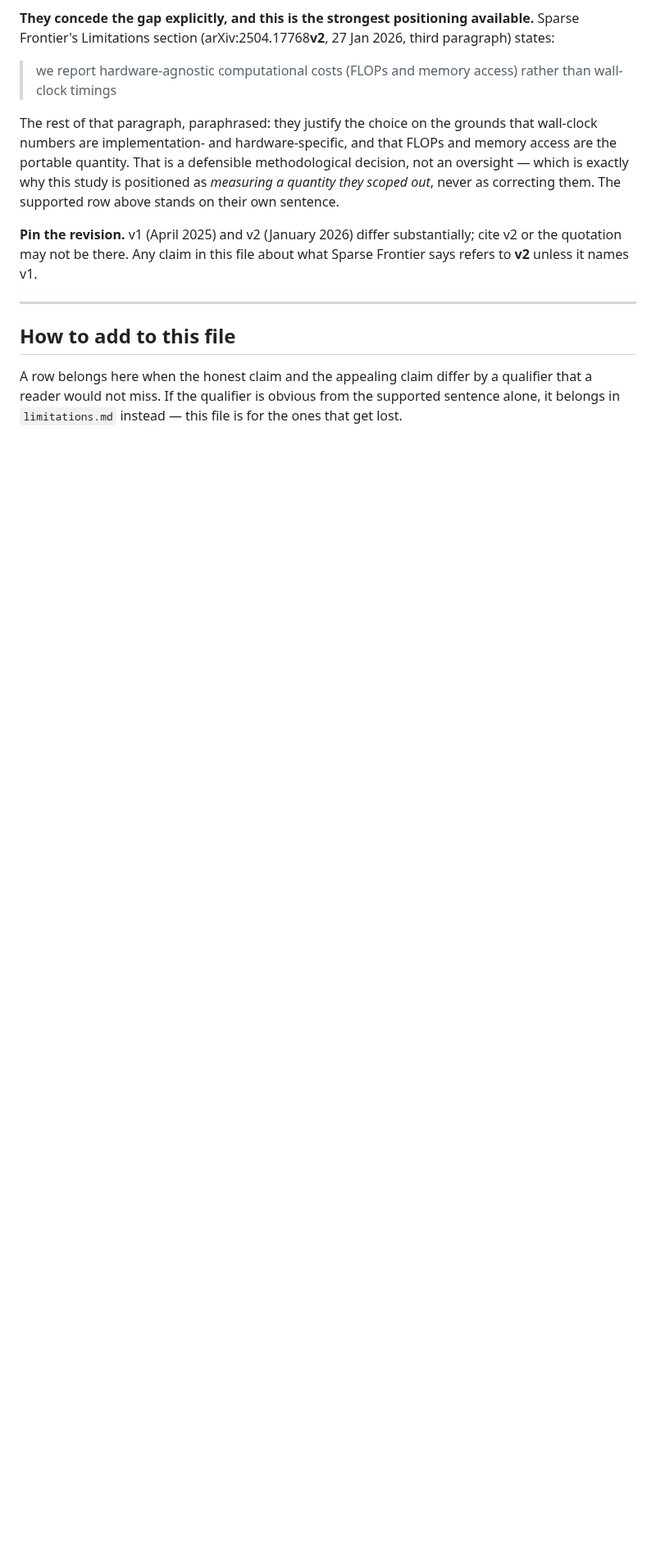
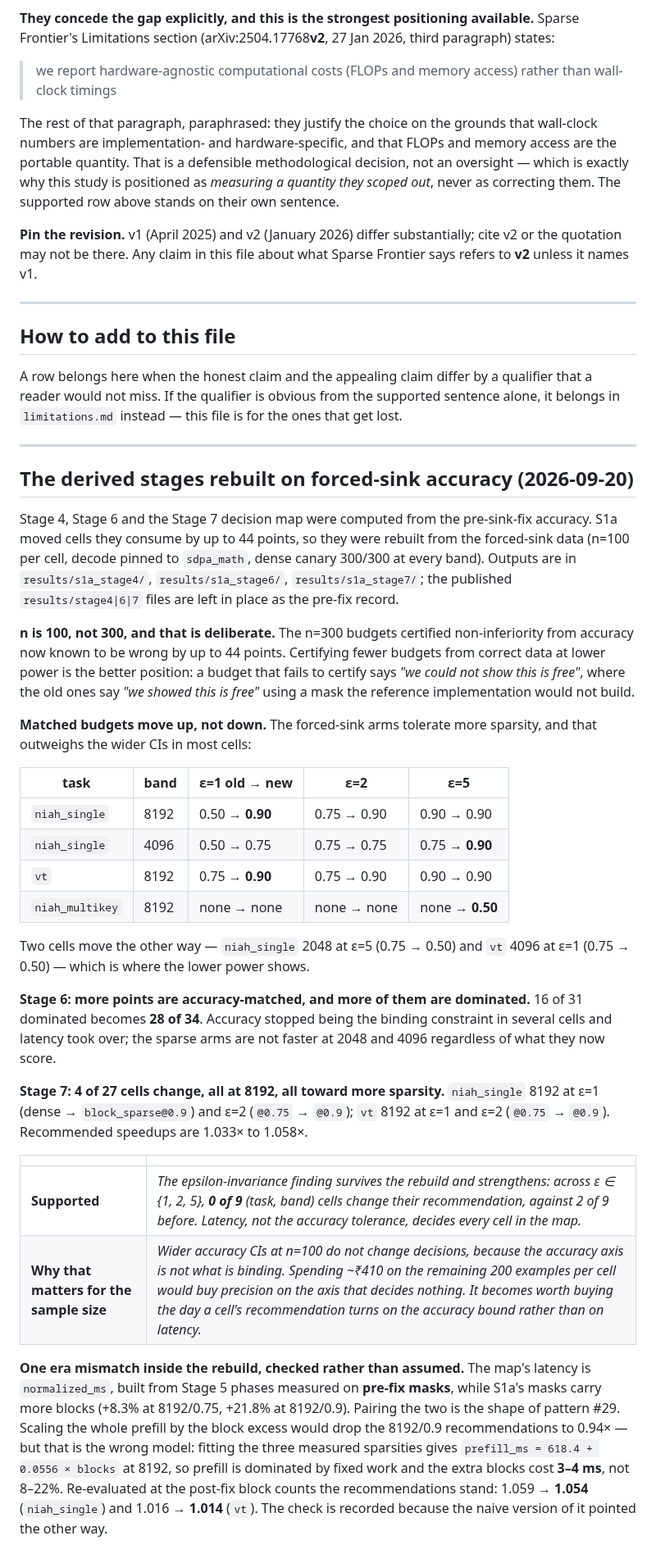
Before and after one commit to mehul24d/attnbench-research, a Markdown page: docs/claims.md, the part around the change. Shown at 82% size. Rendered like a GitHub page; blank space fills up the shorter version.

Commit message:
Rebuild stages 4, 6 and 7 on forced-sink accuracy at n=100
Matched budgets move UP in most cells (niah_single 8192 eps=1: 0.50 -> 0.90;
vt 8192: 0.75 -> 0.90; multikey 8192 eps=5 newly certifiable at 0.50), down
in two where the lower power shows. Stage 6 dominance goes 16/31 -> 28/34:
accuracy stops binding and latency takes over. Stage 7 changes 4 of 27 cells,
all at 8192, all toward more sparsity.

Epsilon invariance survives and strengthens: 0 of 9 (task,band) cells vary
across eps in {1,2,5}, against 2 of 9 before. So the remaining 200 examples
per cell would buy precision on the axis that decides nothing.

Era mismatch checked, not assumed: normalized_ms comes from Stage 5 phases on
pre-fix masks. Scaling whole prefill by the block excess would flip 8192/0.9
to 0.94x, but the fitted prefill (618.4 + 0.0556*blocks at 8192) puts the
extra blocks at 3-4 ms and the recommendations stand at 1.054 / 1.014.

Outputs in results/s1a_stage{4,6,7}; published files left as the pre-fix
record pending a decision to promote them.

Co-Authored-By: Claude Opus 5 <noreply@anthropic.com>

```diff
--- a/docs/claims.md
+++ b/docs/claims.md
@@ -1166,3 +1166,61 @@ A row belongs here when the honest claim and the appealing claim differ by a
 qualifier that a reader would not miss. If the qualifier is obvious from the
 supported sentence alone, it belongs in `limitations.md` instead — this file
 is for the ones that get lost.
+
+---
+
+## The derived stages rebuilt on forced-sink accuracy (2026-09-20)
+
+Stage 4, Stage 6 and the Stage 7 decision map were computed from the
+pre-sink-fix accuracy. S1a moved cells they consume by up to 44 points, so
+they were rebuilt from the forced-sink data (n=100 per cell, decode pinned to
+`sdpa_math`, dense canary 300/300 at every band). Outputs are in
+`results/s1a_stage4/`, `results/s1a_stage6/`, `results/s1a_stage7/`; the
+published `results/stage4|6|7` files are left in place as the pre-fix record.
+
+**n is 100, not 300, and that is deliberate.** The n=300 budgets certified
+non-inferiority from accuracy now known to be wrong by up to 44 points.
+Certifying fewer budgets from correct data at lower power is the better
+position: a budget that fails to certify says *"we could not show this is
+free"*, where the old ones say *"we showed this is free"* using a mask the
+reference implementation would not build.
+
+**Matched budgets move up, not down.** The forced-sink arms tolerate more
+sparsity, and that outweighs the wider CIs in most cells:
+
+| task | band | ε=1 old → new | ε=2 | ε=5 |
+|---|---|---|---|---|
+| `niah_single` | 8192 | 0.50 → **0.90** | 0.75 → 0.90 | 0.90 → 0.90 |
+| `niah_single` | 4096 | 0.50 → 0.75 | 0.75 → 0.75 | 0.75 → **0.90** |
+| `vt` | 8192 | 0.75 → **0.90** | 0.75 → 0.90 | 0.90 → 0.90 |
+| `niah_multikey` | 8192 | none → none | none → none | none → **0.50** |
+
+Two cells move the other way — `niah_single` 2048 at ε=5 (0.75 → 0.50) and
+`vt` 4096 at ε=1 (0.75 → 0.50) — which is where the lower power shows.
+
+**Stage 6: more points are accuracy-matched, and more of them are dominated.**
+16 of 31 dominated becomes **28 of 34**. Accuracy stopped being the binding
+constraint in several cells and latency took over; the sparse arms are not
+faster at 2048 and 4096 regardless of what they now score.
+
+**Stage 7: 4 of 27 cells change, all at 8192, all toward more sparsity.**
+`niah_single` 8192 at ε=1 (dense → `block_sparse@0.9`) and ε=2
+(`@0.75` → `@0.9`); `vt` 8192 at ε=1 and ε=2 (`@0.75` → `@0.9`). Recommended
+speedups are 1.033× to 1.058×.
+
+| | |
+|---|---|
+| **Supported** | *The epsilon-invariance finding survives the rebuild and strengthens: across ε ∈ {1, 2, 5}, **0 of 9** (task, band) cells change their recommendation, against 2 of 9 before. Latency, not the accuracy tolerance, decides every cell in the map.* |
+| **Why that matters for the sample size** | *Wider accuracy CIs at n=100 do not change decisions, because the accuracy axis is not what is binding. Spending ~₹410 on the remaining 200 examples per cell would buy precision on the axis that decides nothing. It becomes worth buying the day a cell's recommendation turns on the accuracy bound rather than on latency.* |
+
+**One era mismatch inside the rebuild, checked rather than assumed.** The
+map's latency is `normalized_ms`, built from Stage 5 phases measured on
+**pre-fix masks**, while S1a's masks carry more blocks (+8.3% at 8192/0.75,
++21.8% at 8192/0.9). Pairing the two is the shape of pattern #29. Scaling the
+whole prefill by the block excess would drop the 8192/0.9 recommendations to
+0.94× — but that is the wrong model: fitting the three measured sparsities
+gives `prefill_ms = 618.4 + 0.0556 × blocks` at 8192, so prefill is dominated
+by fixed work and the extra blocks cost **3–4 ms**, not 8–22%. Re-evaluated at
+the post-fix block counts the recommendations stand: 1.059 → **1.054**
+(`niah_single`) and 1.016 → **1.014** (`vt`). The check is recorded because
+the naive version of it pointed the other way.
```
